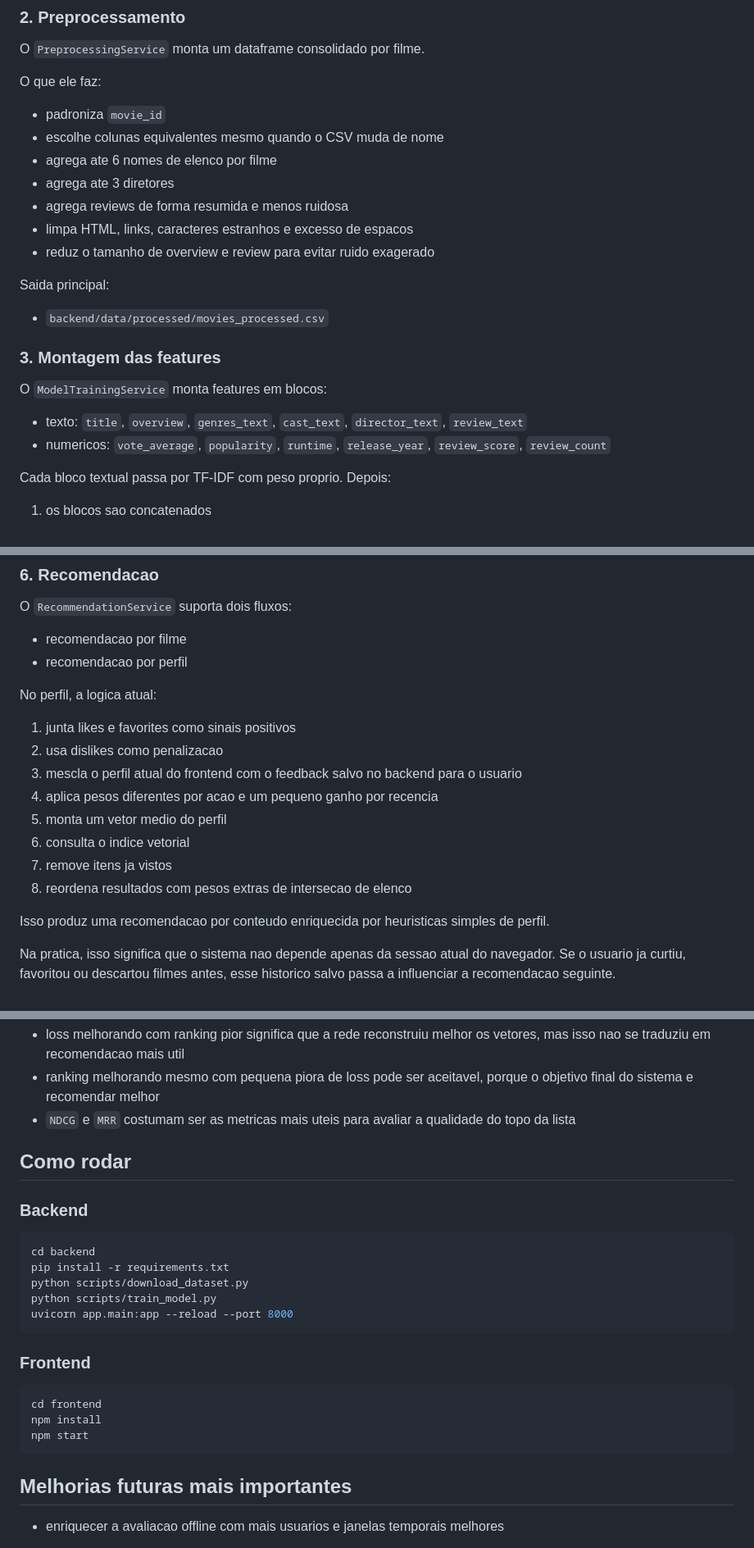
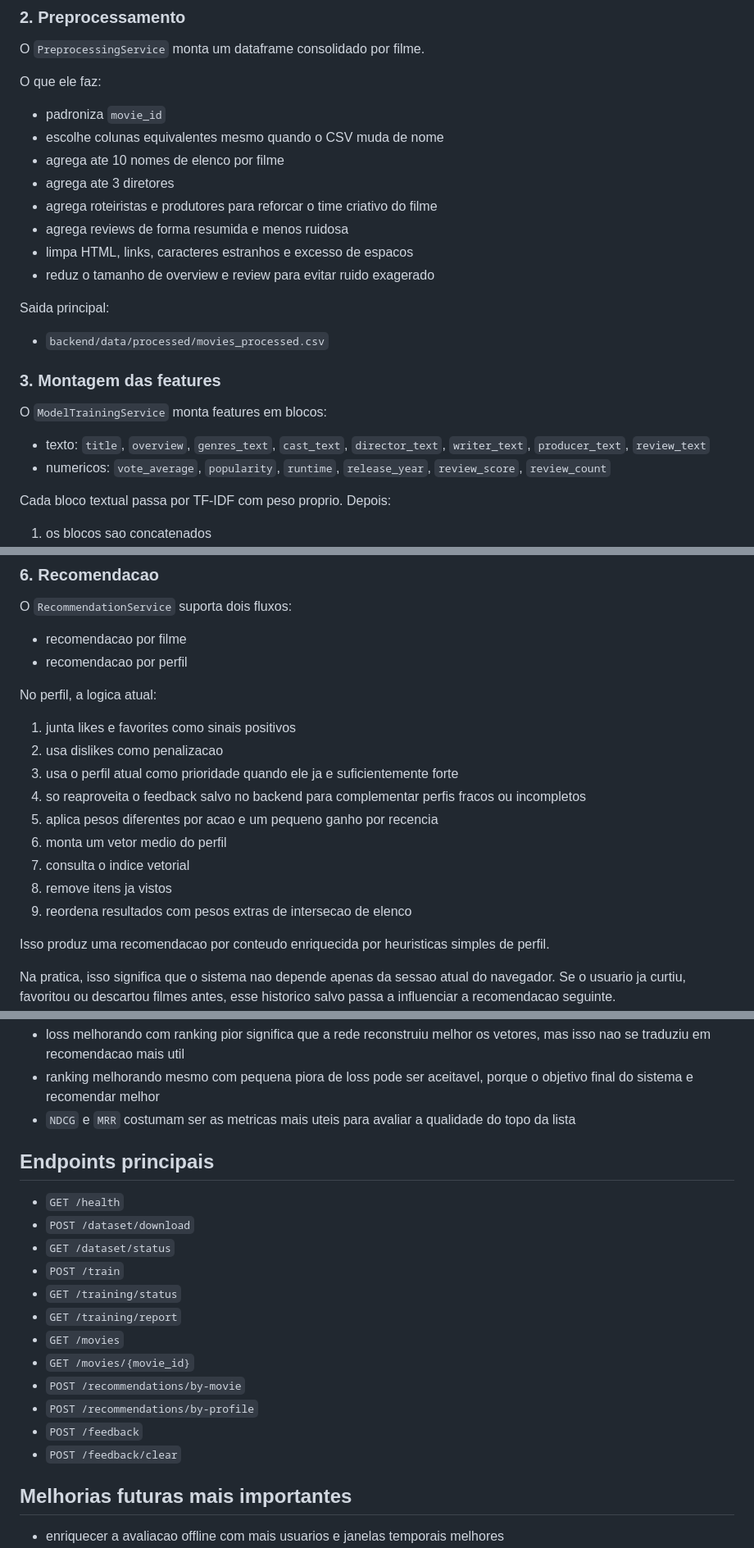
Before and after one commit to vellosin/FilmRecomedation, a Markdown page: README.md, 3 parts joined by grey strips. Shown at 82% size. GitHub-like rendering.

````diff
--- a/README.md
+++ b/README.md
@@ -113,8 +173,9 @@ O que ele faz:
 
 - padroniza `movie_id`
 - escolhe colunas equivalentes mesmo quando o CSV muda de nome
-- agrega ate 6 nomes de elenco por filme
+- agrega ate 10 nomes de elenco por filme
 - agrega ate 3 diretores
+- agrega roteiristas e produtores para reforcar o time criativo do filme
 - agrega reviews de forma resumida e menos ruidosa
 - limpa HTML, links, caracteres estranhos e excesso de espacos
 - reduz o tamanho de overview e review para evitar ruido exagerado
@@ -127,7 +188,7 @@ Saida principal:
 
 O `ModelTrainingService` monta features em blocos:
 
-- texto: `title`, `overview`, `genres_text`, `cast_text`, `director_text`, `review_text`
+- texto: `title`, `overview`, `genres_text`, `cast_text`, `director_text`, `writer_text`, `producer_text`, `review_text`
 - numericos: `vote_average`, `popularity`, `runtime`, `release_year`, `review_score`, `review_count`
 
 Cada bloco textual passa por TF-IDF com peso proprio. Depois:
@@ -178,12 +239,13 @@ No perfil, a logica atual:
 
 1. junta likes e favorites como sinais positivos
 2. usa dislikes como penalizacao
-3. mescla o perfil atual do frontend com o feedback salvo no backend para o usuario
-4. aplica pesos diferentes por acao e um pequeno ganho por recencia
-5. monta um vetor medio do perfil
-6. consulta o indice vetorial
-7. remove itens ja vistos
-8. reordena resultados com pesos extras de intersecao de elenco
+3. usa o perfil atual como prioridade quando ele ja e suficientemente forte
+4. so reaproveita o feedback salvo no backend para complementar perfis fracos ou incompletos
+5. aplica pesos diferentes por acao e um pequeno ganho por recencia
+6. monta um vetor medio do perfil
+7. consulta o indice vetorial
+8. remove itens ja vistos
+9. reordena resultados com pesos extras de intersecao de elenco
 
 Isso produz uma recomendacao por conteudo enriquecida por heuristicas simples de perfil.
 
@@ -269,25 +331,20 @@ Leitura pratica:
 - ranking melhorando mesmo com pequena piora de loss pode ser aceitavel, porque o objetivo final do sistema e recomendar melhor
 - `NDCG` e `MRR` costumam ser as metricas mais uteis para avaliar a qualidade do topo da lista
 
-## Como rodar
+## Endpoints principais
 
-### Backend
-
-```bash
-cd backend
-pip install -r requirements.txt
-python scripts/download_dataset.py
-python scripts/train_model.py
-uvicorn app.main:app --reload --port 8000
-```
-
-### Frontend
-
-```bash
-cd frontend
-npm install
-npm start
-```
+- `GET /health`
+- `POST /dataset/download`
+- `GET /dataset/status`
+- `POST /train`
+- `GET /training/status`
+- `GET /training/report`
+- `GET /movies`
+- `GET /movies/{movie_id}`
+- `POST /recommendations/by-movie`
+- `POST /recommendations/by-profile`
+- `POST /feedback`
+- `POST /feedback/clear`
 
 ## Melhorias futuras mais importantes
 
````
Also changed, not shown: other parts of README.md (+60 -0 lines).
